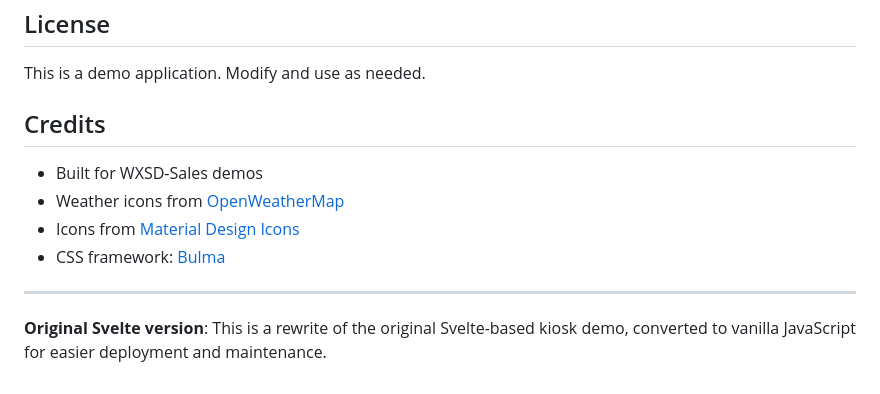
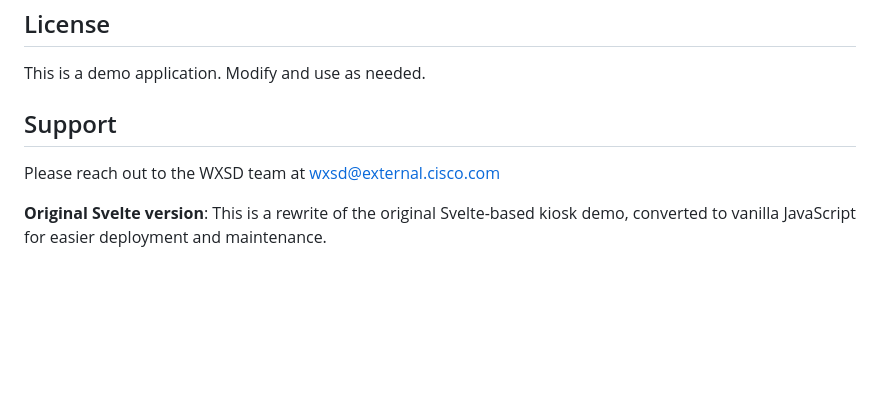
Before and after one commit to wxsd-sales/video-kiosk-app, a Markdown page: README.md, the part around the change printed below. Rendered like a GitHub page; blank space fills up the shorter version.

```diff
--- a/README.md
+++ b/README.md
@@ -215,13 +172,8 @@ Works in all modern browsers:
 
 This is a demo application. Modify and use as needed.
 
-## Credits
+## Support
 
-- Built for WXSD-Sales demos
-- Weather icons from [OpenWeatherMap](https://openweathermap.org/)
-- Icons from [Material Design Icons](https://materialdesignicons.com/)
-- CSS framework: [Bulma](https://bulma.io/)
-
----
+Please reach out to the WXSD team at [wxsd@external.cisco.com](mailto:wxsd@external.cisco.com?subject=Video%20Kiosk%20App)
 
 **Original Svelte version**: This is a rewrite of the original Svelte-based kiosk demo, converted to vanilla JavaScript for easier deployment and maintenance.
```
Also changed, not shown: other parts of README.md (+33 -76 lines).
